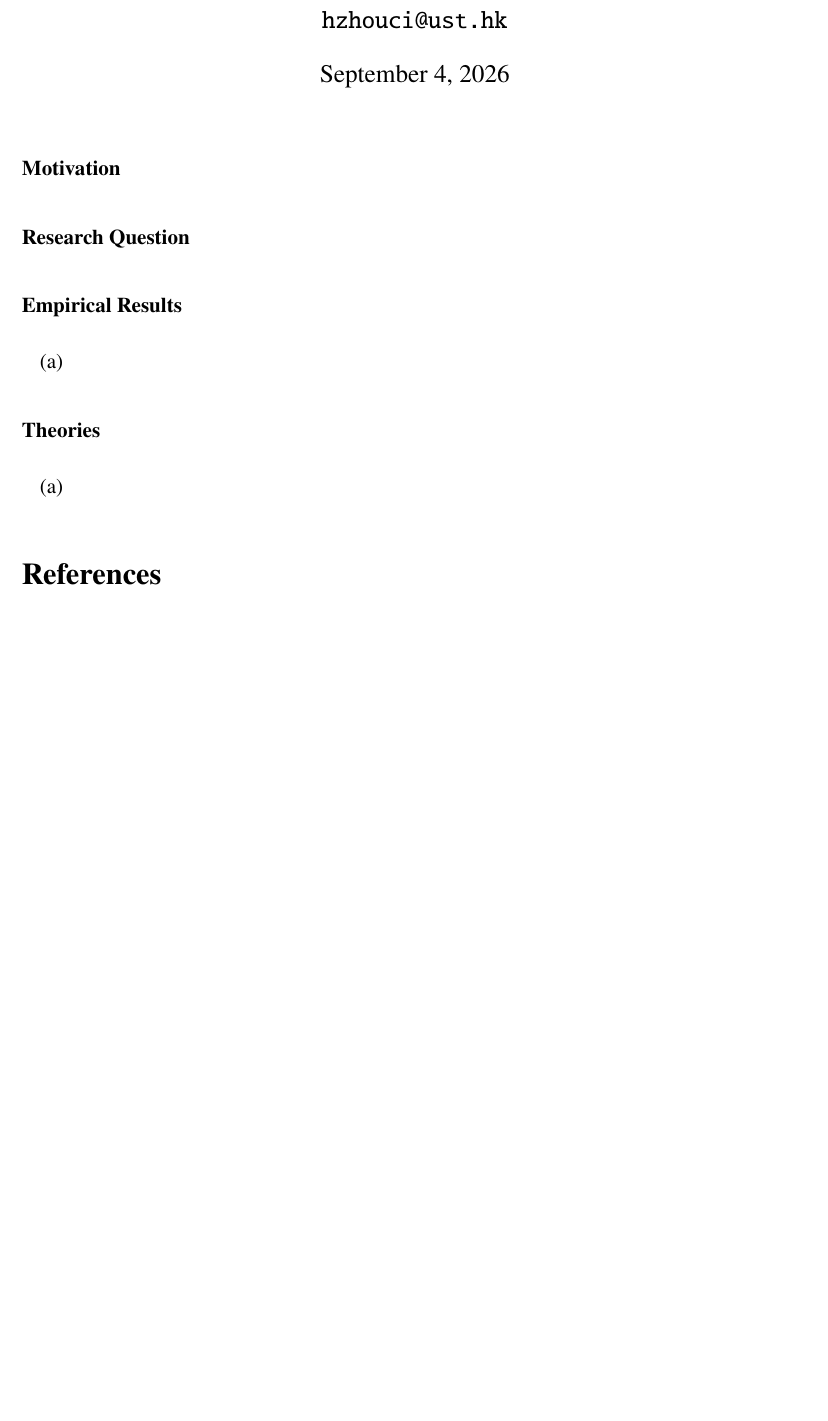
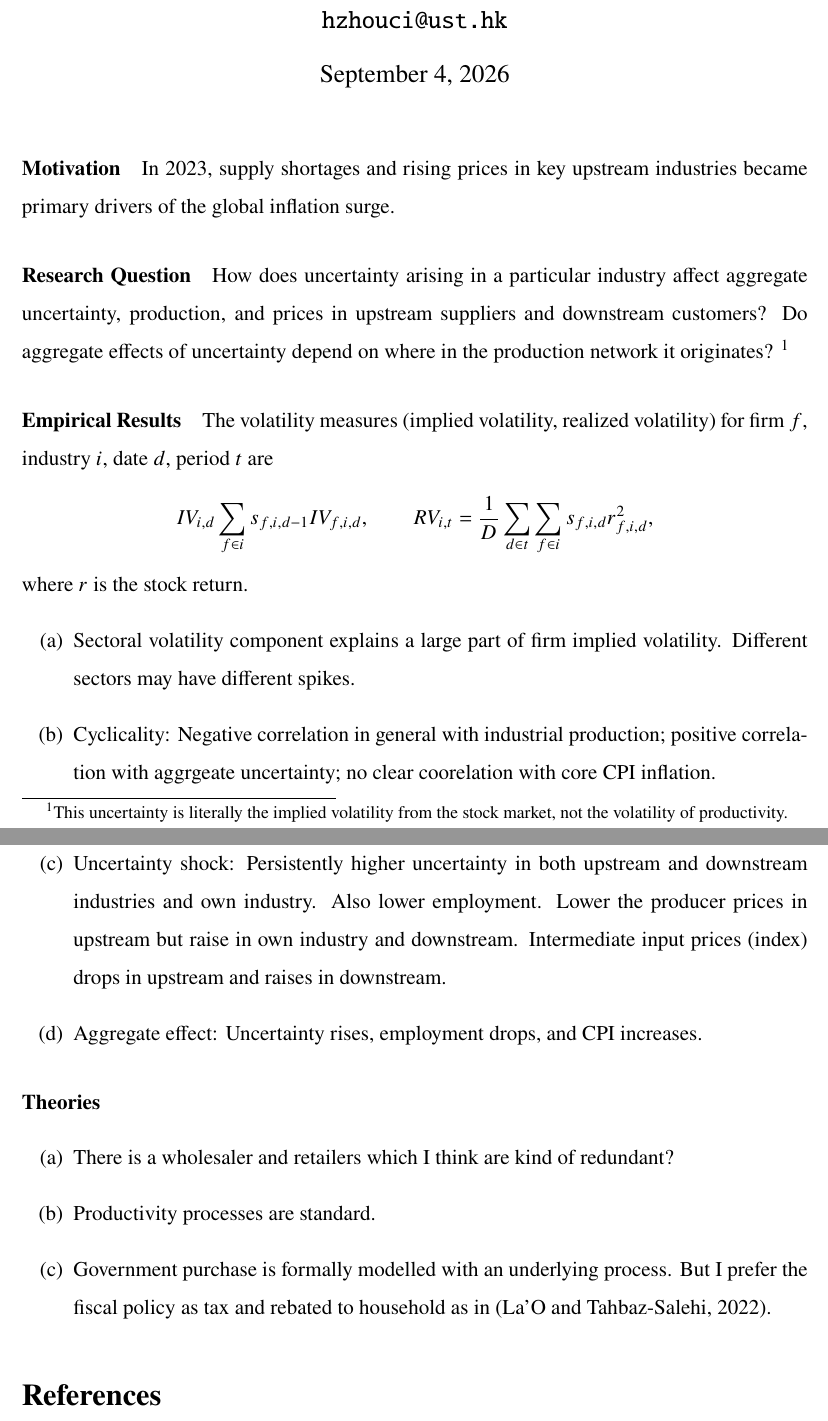
Before and after one commit to HarllyZhou/network_uncertainty, a LaTeX document (literature/Cacciatore_candian.tex): part of the page before the commit and two parts of pages 1 and 2 of 2 after it, the two joined at a grey line, cut so that both start at the same text, the shorter picture padded with empty space. Compiled offline with pdfLaTeX.

Commit message:
cc2026 paper summary

```diff
--- a/literature/Cacciatore_candian.tex
+++ b/literature/Cacciatore_candian.tex
@@ -67,18 +67,28 @@
 \begin{document}
 \maketitle
 
-\paragraph{Motivation}
+\paragraph{Motivation} In 2023, supply shortages and rising prices in key upstream industries became primary drivers of the global inflation surge.
 
-\paragraph{Research Question}
+\paragraph{Research Question} How does uncertainty arising in a particular industry affect aggregate uncertainty, production, and prices in upstream suppliers and downstream customers? Do aggregate effects of uncertainty depend on where in the production network it originates? \footnote{This uncertainty is literally the implied volatility from the stock market, not the volatility of productivity.}
 
 \paragraph{Empirical Results}
+The volatility measures (implied volatility, realized volatility) for firm $f$, industry $i$, date $d$, period $t$ are
+\begin{align*}
+    IV_{i,d} \sum_{f\in i} s_{f,i,d-1} IV_{f,i,d}, \qquad RV_{i,t} = \frac{1}{D} \sum_{d\in t} \sum_{f\in i} s_{f,i,d} r^2_{f,i,d},
+\end{align*}
+where $r$ is the stock return.
 \begin{enumerate}
-    \item
+    \item Sectoral volatility component explains a large part of firm implied volatility. Different sectors may have different spikes.
+    \item Cyclicality: Negative correlation in general with industrial production; positive correlation with aggrgeate uncertainty; no clear coorelation with core CPI inflation.
+    \item Uncertainty shock: Persistently higher uncertainty in both upstream and downstream industries and own industry. Also lower employment. Lower the producer prices in upstream but raise in own industry and downstream. Intermediate input prices (index) drops in upstream and raises in downstream.
+    \item Aggregate effect: Uncertainty rises, employment drops, and CPI increases.
 \end{enumerate}
 
 \paragraph{Theories}
 \begin{enumerate}
-    \item
+    \item There is a wholesaler and retailers which I think are kind of redundant?
+    \item Productivity processes are standard.
+    \item Government purchase is formally modelled with an underlying process. But I prefer the fiscal policy as tax and rebated to household as in \citep{laoOptimalMonetaryPolicy2022}.
 \end{enumerate}
 
 
```
Also changed, not shown: literature/Cacciatore_candian.pdf.
